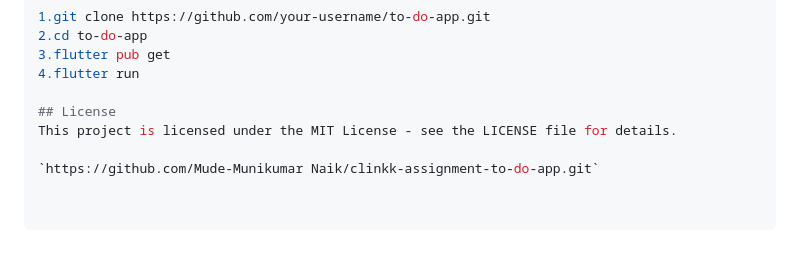
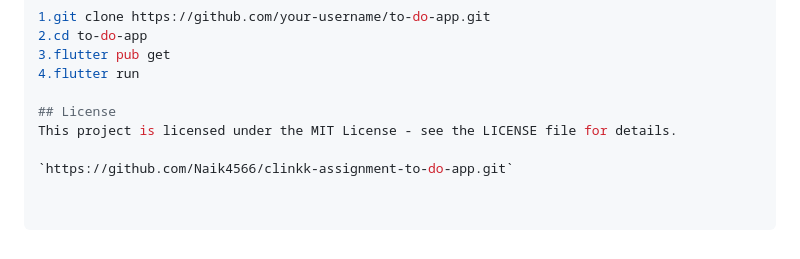
Before and after one commit to Naik4566/To-do-App, a Markdown page: README.md, the part around the change. Drawn GitHub-style.

```diff
--- a/README.md
+++ b/README.md
@@ -101,4 +101,4 @@ Use the theme toggle button in the top-right corner to switch between light and
 ## License
 This project is licensed under the MIT License - see the LICENSE file for details.
 
-`https://github.com/Mude-Munikumar Naik/clinkk-assignment-to-do-app.git`
+`https://github.com/Naik4566/clinkk-assignment-to-do-app.git`
```
